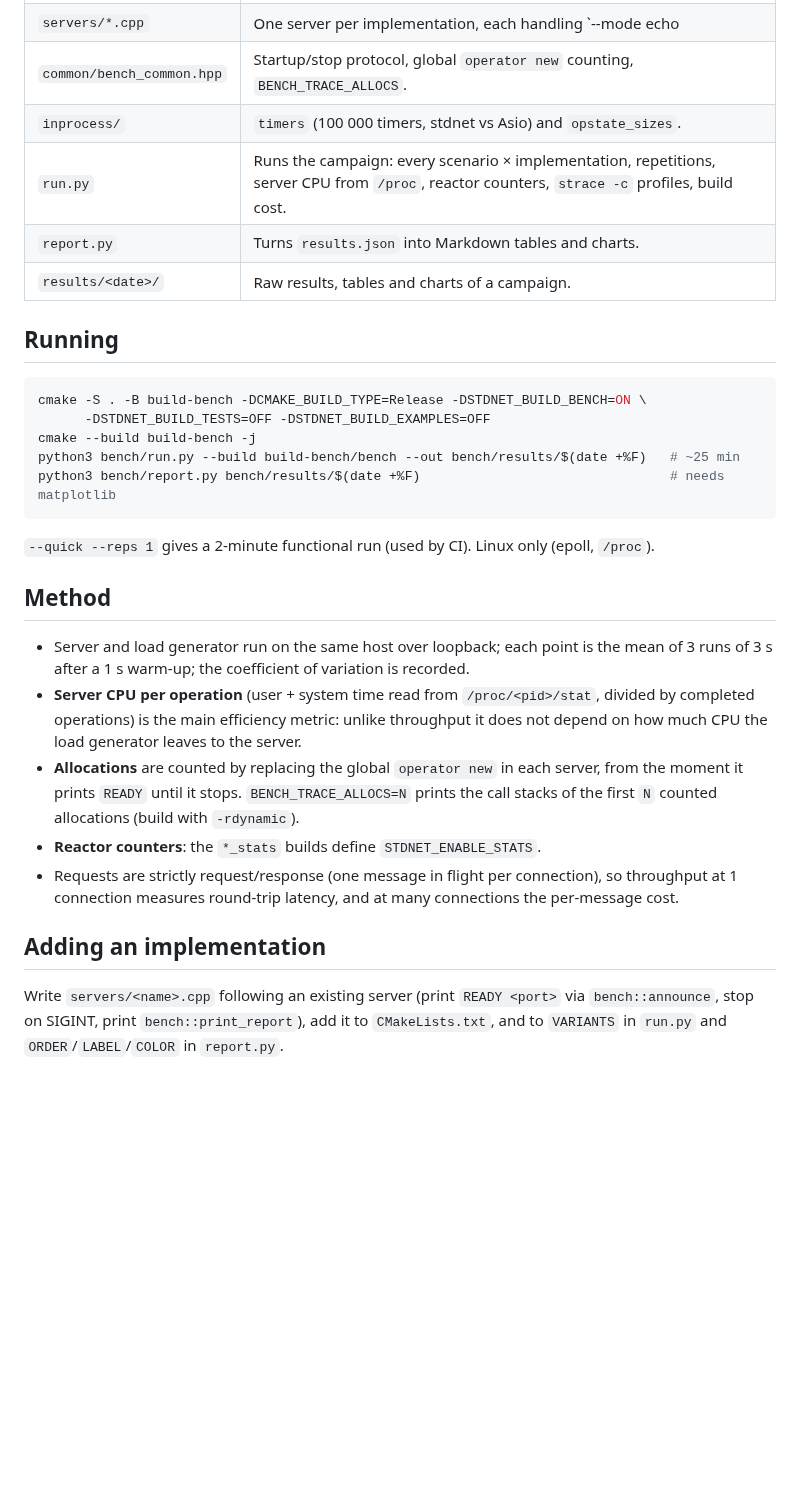
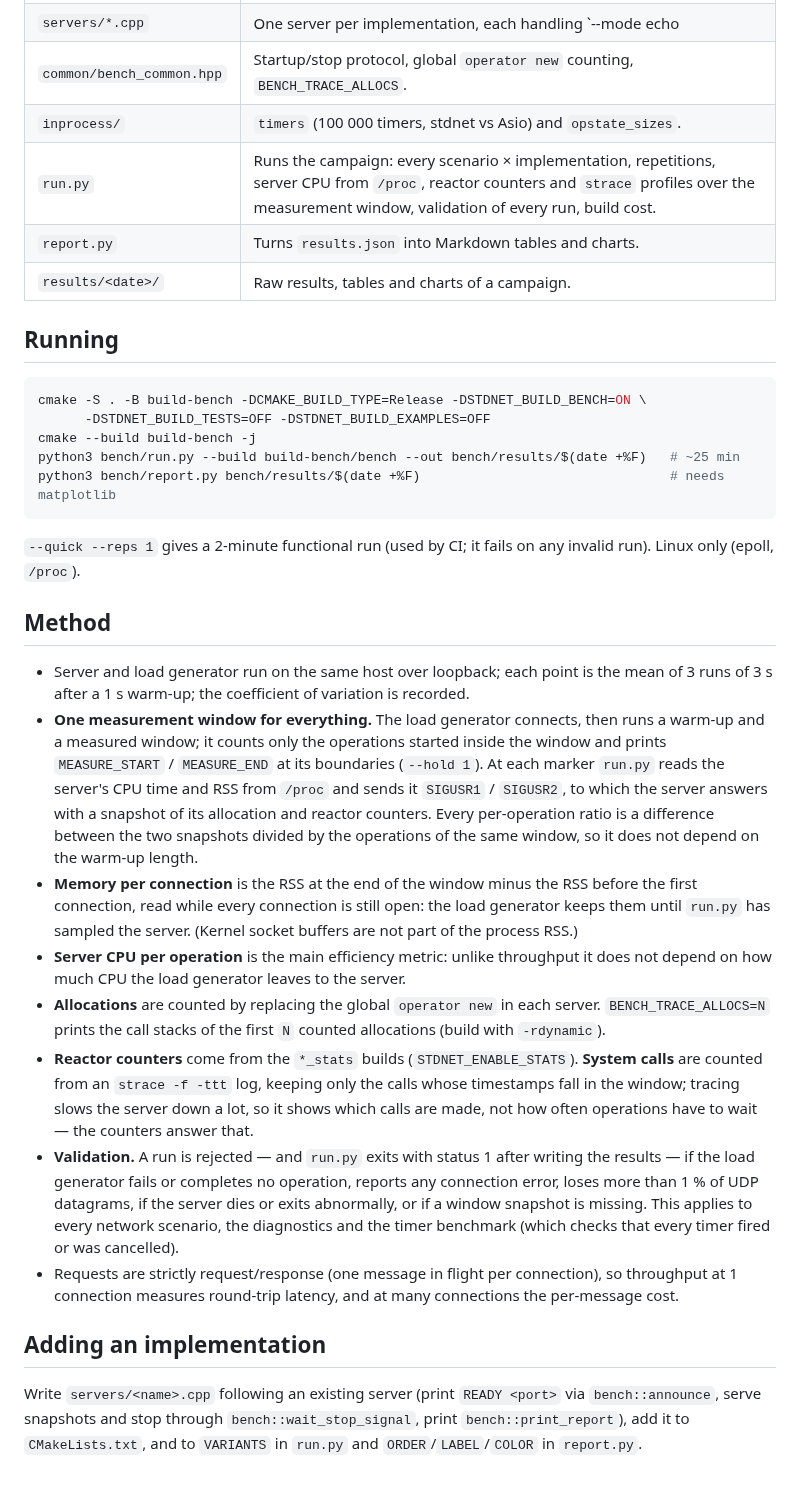
Before and after one commit to ambroise-leclerc/stdnet, a Markdown page: bench/README.md, the part around the change. Drawn GitHub-style; blank space fills up the shorter version.

````diff
--- a/bench/README.md
+++ b/bench/README.md
@@ -11,7 +11,7 @@ analysis: [docs/PERF.md](../docs/PERF.md).
 | `servers/*.cpp` | One server per implementation, each handling `--mode echo|http|udp` and `--threads N`: `raw_blocking` (thread per connection), `raw_epoll` (hand-written edge-triggered loop, `SO_REUSEPORT` per thread), `asio_callbacks`, `asio_coroutines`, `stdnet_senders` (sender algorithms only), `stdnet_coroutines` (`std::execution::task`). |
 | `common/bench_common.hpp` | Startup/stop protocol, global `operator new` counting, `BENCH_TRACE_ALLOCS`. |
 | `inprocess/` | `timers` (100 000 timers, stdnet vs Asio) and `opstate_sizes`. |
-| `run.py` | Runs the campaign: every scenario × implementation, repetitions, server CPU from `/proc`, reactor counters, `strace -c` profiles, build cost. |
+| `run.py` | Runs the campaign: every scenario × implementation, repetitions, server CPU from `/proc`, reactor counters and `strace` profiles over the measurement window, validation of every run, build cost. |
 | `report.py` | Turns `results.json` into Markdown tables and charts. |
 | `results/<date>/` | Raw results, tables and charts of a campaign. |
 
@@ -25,24 +25,42 @@ python3 bench/run.py --build build-bench/bench --out bench/results/$(date +%F)
 python3 bench/report.py bench/results/$(date +%F)                                # needs matplotlib
 ```
 
-`--quick --reps 1` gives a 2-minute functional run (used by CI). Linux only (epoll, `/proc`).
+`--quick --reps 1` gives a 2-minute functional run (used by CI; it fails on any invalid run).
+Linux only (epoll, `/proc`).
 
 ## Method
 
 * Server and load generator run on the same host over loopback; each point is the mean of
   3 runs of 3 s after a 1 s warm-up; the coefficient of variation is recorded.
-* **Server CPU per operation** (user + system time read from `/proc/<pid>/stat`, divided by
-  completed operations) is the main efficiency metric: unlike throughput it does not depend on
-  how much CPU the load generator leaves to the server.
-* **Allocations** are counted by replacing the global `operator new` in each server, from the
-  moment it prints `READY` until it stops. `BENCH_TRACE_ALLOCS=N` prints the call stacks of the
-  first `N` counted allocations (build with `-rdynamic`).
-* **Reactor counters**: the `*_stats` builds define `STDNET_ENABLE_STATS`.
+* **One measurement window for everything.** The load generator connects, then runs a warm-up
+  and a measured window; it counts only the operations started inside the window and prints
+  `MEASURE_START` / `MEASURE_END` at its boundaries (`--hold 1`). At each marker `run.py` reads
+  the server's CPU time and RSS from `/proc` and sends it `SIGUSR1` / `SIGUSR2`, to which the
+  server answers with a snapshot of its allocation and reactor counters. Every per-operation
+  ratio is a difference between the two snapshots divided by the operations of the same window,
+  so it does not depend on the warm-up length.
+* **Memory per connection** is the RSS at the end of the window minus the RSS before the first
+  connection, read while every connection is still open: the load generator keeps them until
+  `run.py` has sampled the server. (Kernel socket buffers are not part of the process RSS.)
+* **Server CPU per operation** is the main efficiency metric: unlike throughput it does not
+  depend on how much CPU the load generator leaves to the server.
+* **Allocations** are counted by replacing the global `operator new` in each server.
+  `BENCH_TRACE_ALLOCS=N` prints the call stacks of the first `N` counted allocations (build with
+  `-rdynamic`).
+* **Reactor counters** come from the `*_stats` builds (`STDNET_ENABLE_STATS`). **System calls**
+  are counted from an `strace -f -ttt` log, keeping only the calls whose timestamps fall in the
+  window; tracing slows the server down a lot, so it shows which calls are made, not how often
+  operations have to wait — the counters answer that.
+* **Validation.** A run is rejected — and `run.py` exits with status 1 after writing the
+  results — if the load generator fails or completes no operation, reports any connection
+  error, loses more than 1 % of UDP datagrams, if the server dies or exits abnormally, or if a
+  window snapshot is missing. This applies to every network scenario, the diagnostics and the
+  timer benchmark (which checks that every timer fired or was cancelled).
 * Requests are strictly request/response (one message in flight per connection), so throughput
   at 1 connection measures round-trip latency, and at many connections the per-message cost.
 
 ## Adding an implementation
 
 Write `servers/<name>.cpp` following an existing server (print `READY <port>` via
-`bench::announce`, stop on SIGINT, print `bench::print_report`), add it to
+`bench::announce`, serve snapshots and stop through `bench::wait_stop_signal`, print `bench::print_report`), add it to
 `CMakeLists.txt`, and to `VARIANTS` in `run.py` and `ORDER`/`LABEL`/`COLOR` in `report.py`.
````
Also changed, not shown: docs/PERF.md (+71 -53 lines), bench/results/2026-10-11/fig_cpu_per_op.png, bench/results/2026-10-11/fig_echo_throughput.png, bench/results/2026-10-11/fig_latency.png, bench/results/2026-10-11/fig_memory.png, 10 other files.
